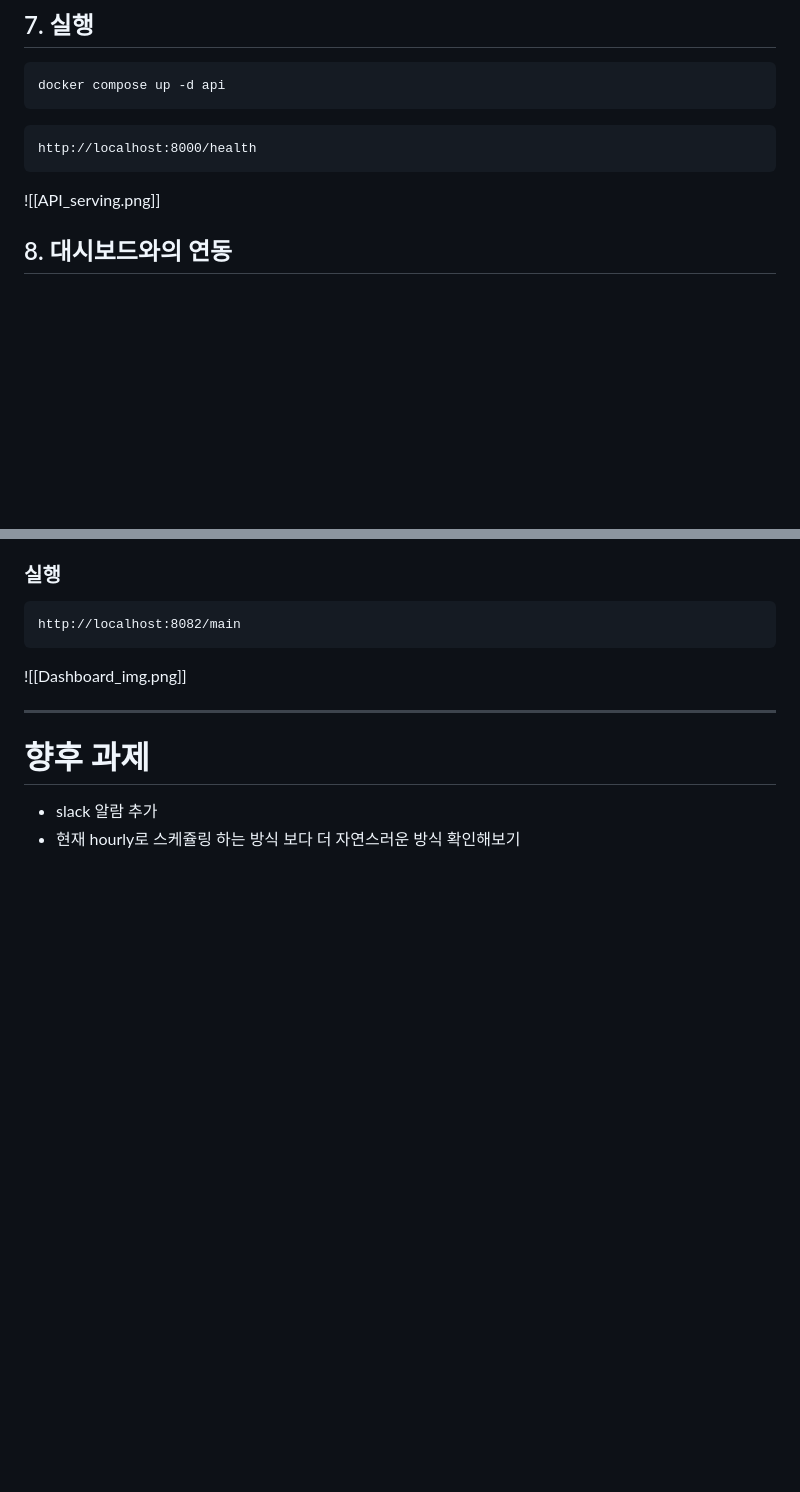
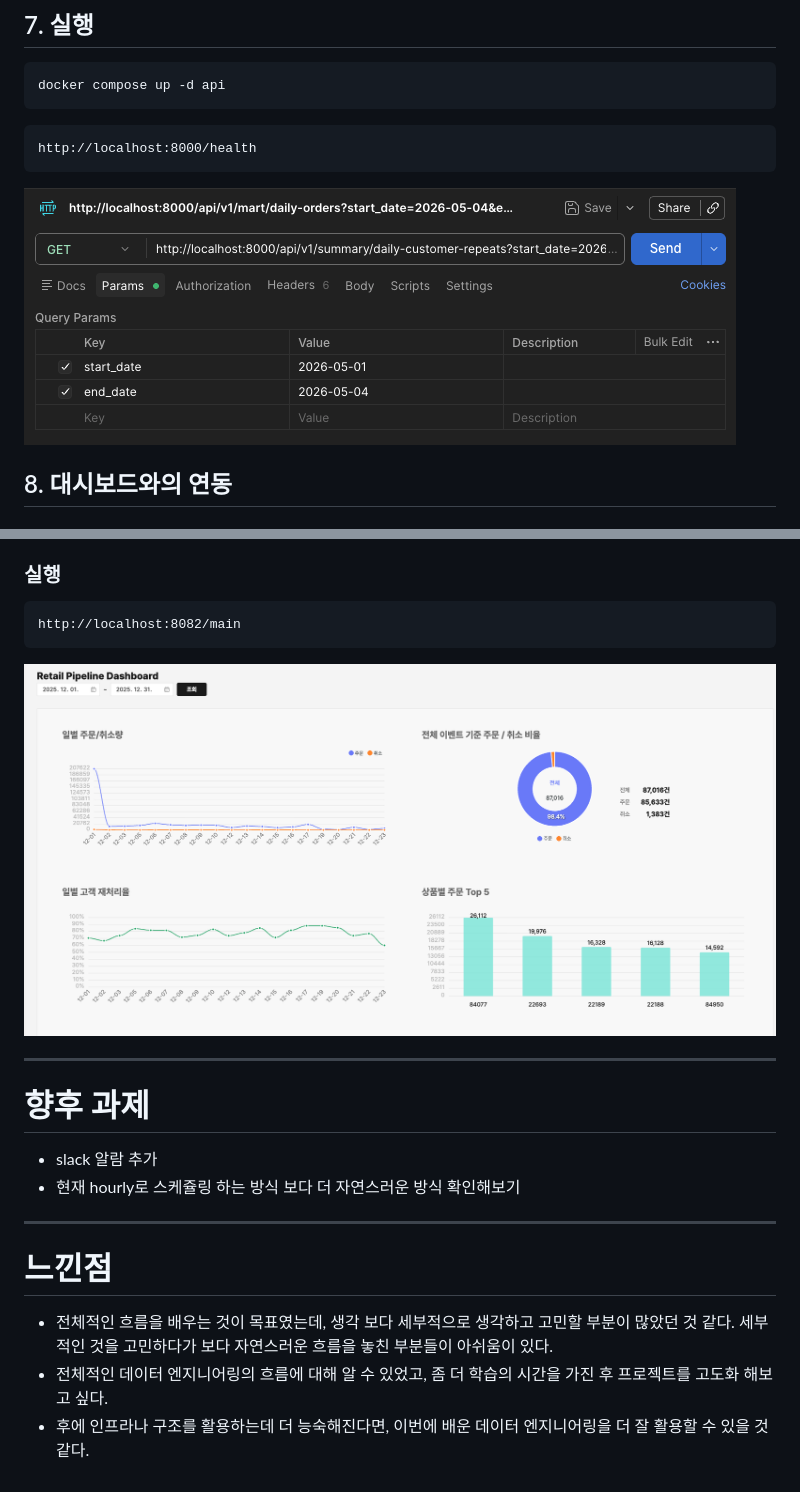
Before and after one commit to soraelee/prj_de_online-retail-pipeline, a Markdown page: README.md, 2 parts joined by grey strips. Rendered like a GitHub page; blank space fills up the shorter version.

````diff
--- a/README.md
+++ b/README.md
@@ -1428,7 +1425,7 @@ docker compose up -d api
 http://localhost:8000/health
 ```
 
-![[API_serving.png]]
+![API Serving](docs/API_serving.png)
 
 ## 8. 대시보드와의 연동
 ### 대시보드 환경
@@ -1442,9 +1439,15 @@ http://localhost:8000/health
 http://localhost:8082/main
 ```
 
-![[Dashboard_img.png]]
+![Dashboard Image](docs/Dashboard_img.png)
 
 ---
 # 향후 과제
 - slack 알람 추가
 - 현재 hourly로 스케쥴링 하는 방식 보다 더 자연스러운 방식 확인해보기
+
+---
+# 느낀점
+- 전체적인 흐름을 배우는 것이 목표였는데, 생각 보다 세부적으로 생각하고 고민할 부분이 많았던 것 같다. 세부적인 것을 고민하다가 보다 자연스러운 흐름을 놓친 부분들이 아쉬움이 있다.
+- 전체적인 데이터 엔지니어링의 흐름에 대해 알 수 있었고, 좀 더 학습의 시간을 가진 후 프로젝트를 고도화 해보고 싶다.
+- 후에 인프라나 구조를 활용하는데 더 능숙해진다면, 이번에 배운 데이터 엔지니어링을 더 잘 활용할 수 있을 것 같다.
````
Also changed, not shown: other parts of README.md (+15 -18 lines).
